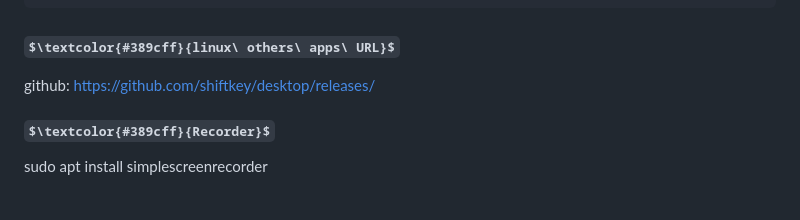
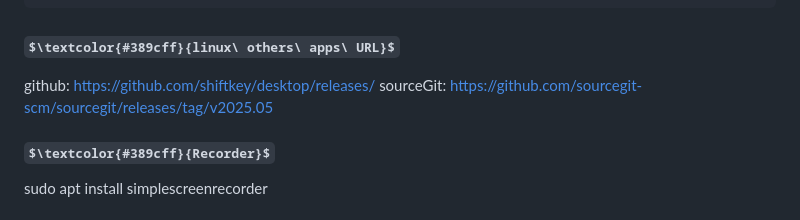
Before and after one commit to TechMainul-dev/linuxOS, a Markdown page: README.md, the part around the change. Drawn GitHub-style; some formulas as TeX source.

Commit message:
source git url add

```diff
--- a/README.md
+++ b/README.md
@@ -81,6 +81,7 @@ apt install libgl1-nvidia-glvnd-glx:i386
 
 ### $\textcolor{#389cff}{linux\ others\ apps\ URL}$
 github: https://github.com/shiftkey/desktop/releases/
+sourceGit: https://github.com/sourcegit-scm/sourcegit/releases/tag/v2025.05
 
 #### $\textcolor{#389cff}{Recorder}$
 sudo apt install simplescreenrecorder
```
